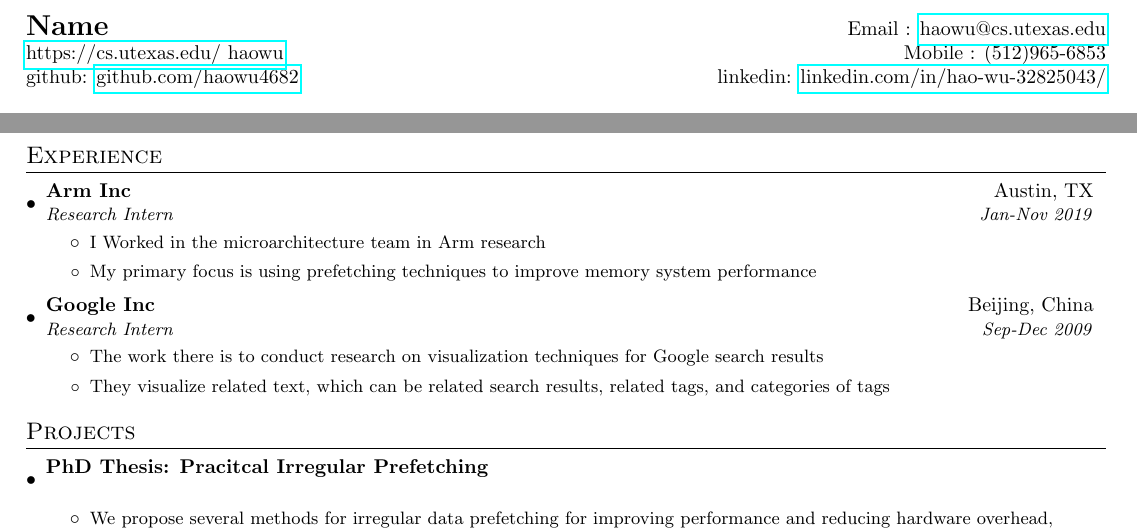
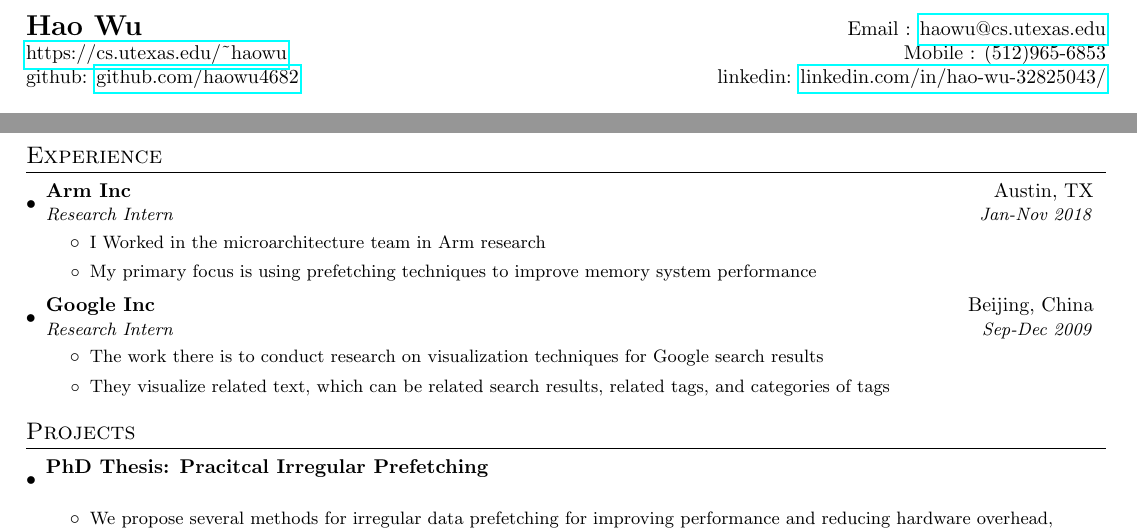
Before and after one commit to haowu4682/resume, a LaTeX CV (resume.tex): two parts of page 1 of 2, joined at a grey line, cut so that both start at the same text. Compiled offline with pdfLaTeX.

Commit message:
small fix

```diff
--- a/resume.tex
+++ b/resume.tex
@@ -77,9 +77,9 @@
 
 %----------HEADING-----------------
 \begin{tabular*}{\textwidth}{l@{\extracolsep{\fill}}r}
-  \textbf{\Large Name} & Email :
+  \textbf{\Large Hao Wu} & Email :
     \href{mailto:haowu@cs.utexas.edu}{haowu@cs.utexas.edu}\\
-    \href{https://cs.utexas.edu/~haowu}{https://cs.utexas.edu/~haowu} & Mobile :
+    \href{https://cs.utexas.edu/~haowu}{https://cs.utexas.edu/\~{}haowu} & Mobile :
     (512)965-6853 \\
     github: \href{https://github.com/haowu4682}{github.com/haowu4682} &
     linkedin: \href{https://www.linkedin.com/in/hao-wu-32825043/}
@@ -141,7 +141,7 @@ Walfish} {Oct 2011}
   \resumeSubHeadingListStart
     \resumeSubheading
       {Arm Inc}{Austin, TX}
-      {Research Intern}{Jan-Nov 2019}
+      {Research Intern}{Jan-Nov 2018}
       \resumeItemListStart
       	\resumeItem{}
           {I Worked in the microarchitecture team in Arm research}
```
